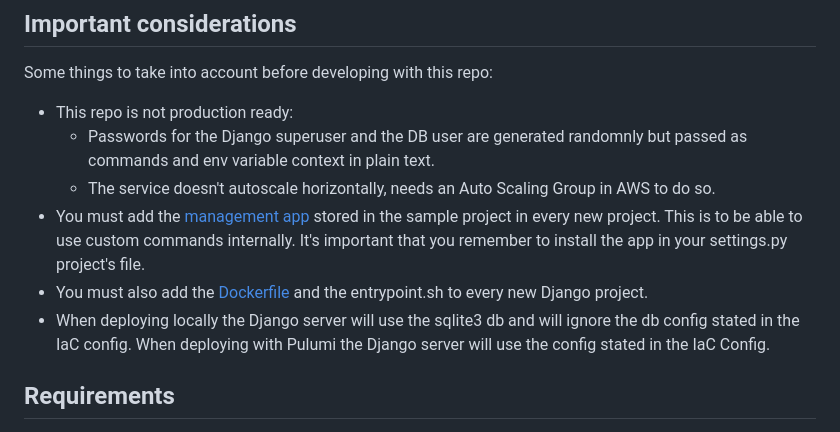
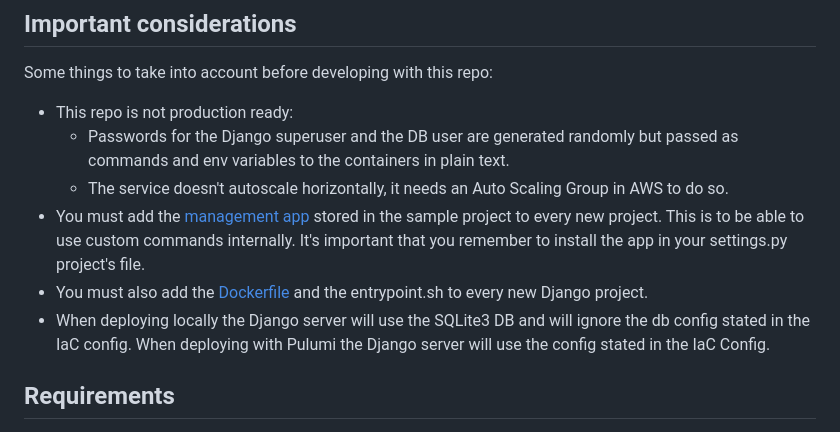
Before and after one commit to ajaen4/django-serverless, a Markdown page: README.md, the part around the change printed below. GitHub-like rendering.

```diff
--- a/README.md
+++ b/README.md
@@ -68,11 +70,11 @@ config:
 Some things to take into account before developing with this repo:
 
 - This repo is not production ready:
-  - Passwords for the Django superuser and the DB user are generated randomnly but passed as commands and env variable context in plain text.
-  - The service doesn't autoscale horizontally, needs an Auto Scaling Group in AWS to do so.
-- You must add the [management app](https://github.com/ajaen4/django-serverless/tree/main/django_services/django_learning/management) stored in the sample project in every new project. This is to be able to use custom commands internally. It's important that you remember to install the app in your settings.py project's file.
+  - Passwords for the Django superuser and the DB user are generated randomly but passed as commands and env variables to the containers in plain text.
+  - The service doesn't autoscale horizontally, it needs an Auto Scaling Group in AWS to do so.
+- You must add the [management app](https://github.com/ajaen4/django-serverless/tree/main/django_services/django_learning/management) stored in the sample project to every new project. This is to be able to use custom commands internally. It's important that you remember to install the app in your settings.py project's file.
 - You must also add the [Dockerfile](https://github.com/ajaen4/django-serverless/blob/main/django_services/django_learning/Dockerfile) and the entrypoint.sh to every new Django project.
-- When deploying locally the Django server will use the sqlite3 db and will ignore the db config stated in the IaC config. When deploying with Pulumi the Django server will use the config stated in the IaC Config.
+- When deploying locally the Django server will use the SQLite3 DB and will ignore the db config stated in the IaC config. When deploying with Pulumi the Django server will use the config stated in the IaC Config.
 
 
 
```
Also changed, not shown: other parts of README.md (+6 -4 lines), images/django-serverless.png.
